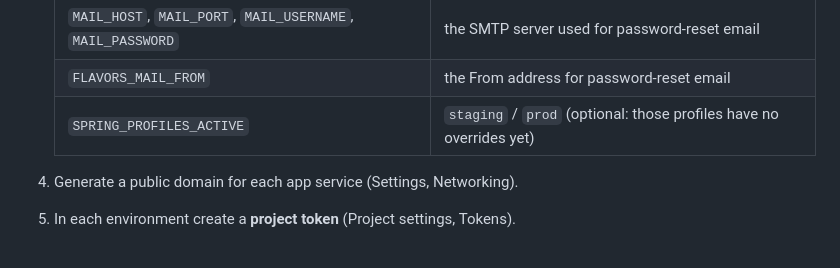
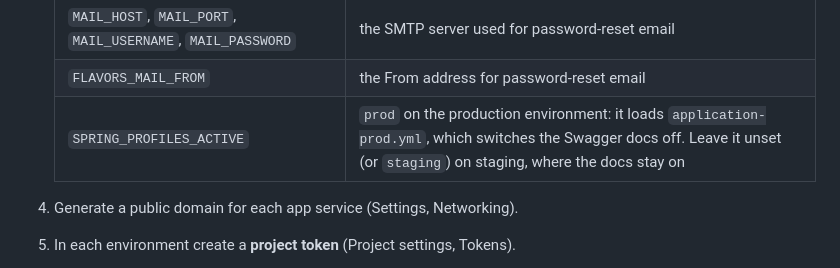
Before and after one commit to kaaek/Flavors, a Markdown page: docs/README.md, the part around the change. Rendered like a GitHub page.

Commit message:
EEC-87: Document SPRING_PROFILES_ACTIVE=prod for production
The prod profile now has an override (Swagger docs off), so the README no longer says
the profiles have none, and says it must be set on the production environment.

Co-Authored-By: Claude Sonnet 5.5 <noreply@anthropic.com>

```diff
--- a/docs/README.md
+++ b/docs/README.md
@@ -248,7 +248,7 @@ Nothing here is in git because it is account configuration and secrets.
    | `FLAVORS_APP_BASE_URL` | the public app URL used in password-reset links |
    | `MAIL_HOST`, `MAIL_PORT`, `MAIL_USERNAME`, `MAIL_PASSWORD` | the SMTP server used for password-reset email |
    | `FLAVORS_MAIL_FROM` | the From address for password-reset email |
-   | `SPRING_PROFILES_ACTIVE` | `staging` / `prod` (optional: those profiles have no overrides yet) |
+   | `SPRING_PROFILES_ACTIVE` | `prod` on the production environment: it loads `application-prod.yml`, which switches the Swagger docs off. Leave it unset (or `staging`) on staging, where the docs stay on |
 
 4. Generate a public domain for each app service (Settings, Networking).
 5. In each environment create a **project token** (Project settings, Tokens).
```
